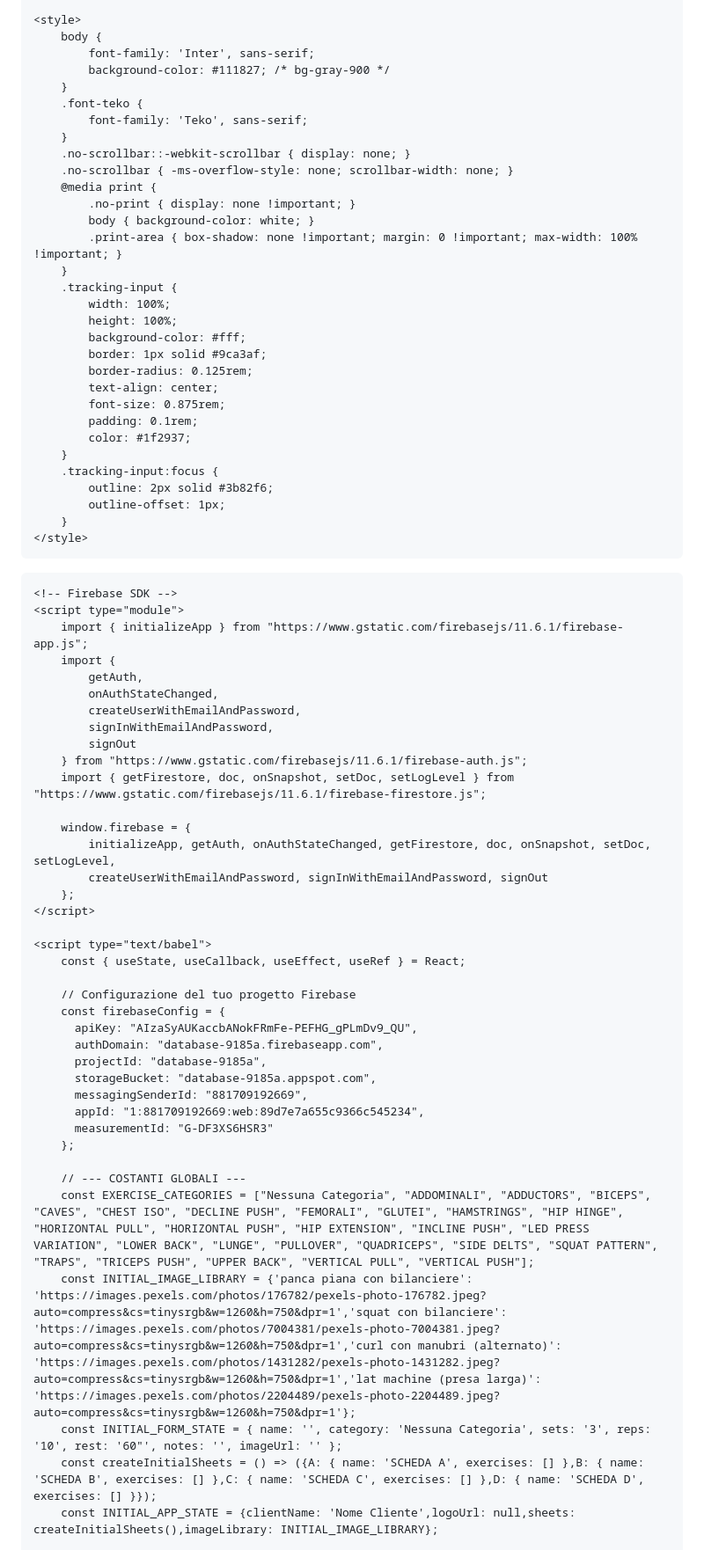
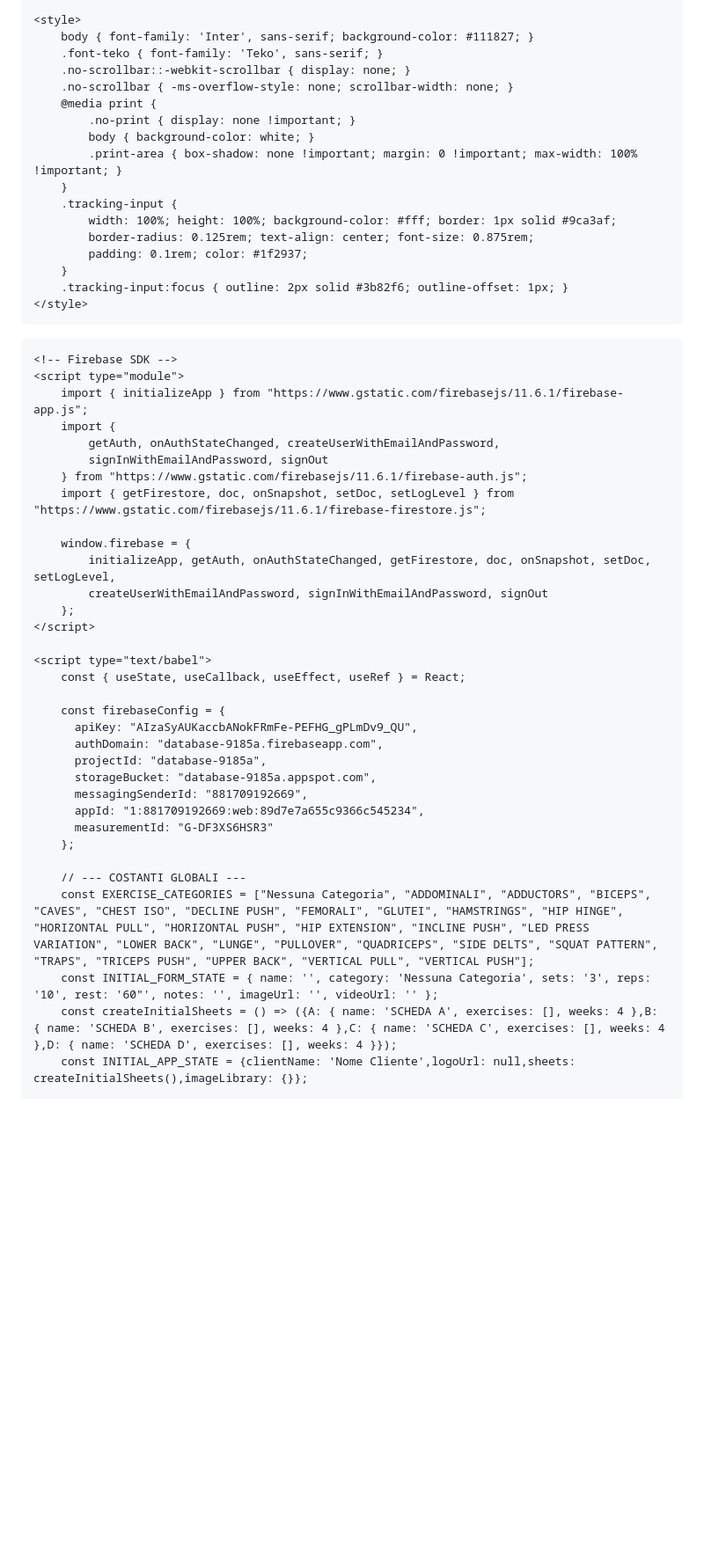
Before and after one commit to orazio11/applicazione-, a Markdown page: README.md, the part around one of its changes. Shown at 88% size. Rendered like a GitHub page; blank space fills up the shorter version.

```diff
--- a/README.md
+++ b/README.md
@@ -26,13 +26,8 @@
     <link href="https://fonts.googleapis.com/css2?family=Inter:wght@400;500;600;700&family=Teko:wght@400;500;600;700&display=swap" rel="stylesheet">
 
     <style>
-        body {
-            font-family: 'Inter', sans-serif;
-            background-color: #111827; /* bg-gray-900 */
-        }
-        .font-teko {
-            font-family: 'Teko', sans-serif;
-        }
+        body { font-family: 'Inter', sans-serif; background-color: #111827; }
+        .font-teko { font-family: 'Teko', sans-serif; }
         .no-scrollbar::-webkit-scrollbar { display: none; }
         .no-scrollbar { -ms-overflow-style: none; scrollbar-width: none; }
         @media print {
@@ -41,20 +36,11 @@
             .print-area { box-shadow: none !important; margin: 0 !important; max-width: 100% !important; }
         }
         .tracking-input {
-            width: 100%;
-            height: 100%;
-            background-color: #fff;
-            border: 1px solid #9ca3af;
-            border-radius: 0.125rem;
-            text-align: center;
-            font-size: 0.875rem;
-            padding: 0.1rem;
-            color: #1f2937;
+            width: 100%; height: 100%; background-color: #fff; border: 1px solid #9ca3af;
+            border-radius: 0.125rem; text-align: center; font-size: 0.875rem;
+            padding: 0.1rem; color: #1f2937;
         }
-        .tracking-input:focus {
-            outline: 2px solid #3b82f6;
-            outline-offset: 1px;
-        }
+        .tracking-input:focus { outline: 2px solid #3b82f6; outline-offset: 1px; }
     </style>
 </head>
 
@@ -65,11 +51,8 @@
     <script type="module">
         import { initializeApp } from "https://www.gstatic.com/firebasejs/11.6.1/firebase-app.js";
         import {
-            getAuth,
-            onAuthStateChanged,
-            createUserWithEmailAndPassword,
-            signInWithEmailAndPassword,
-            signOut
+            getAuth, onAuthStateChanged, createUserWithEmailAndPassword,
+            signInWithEmailAndPassword, signOut
         } from "https://www.gstatic.com/firebasejs/11.6.1/firebase-auth.js";
         import { getFirestore, doc, onSnapshot, setDoc, setLogLevel } from "https://www.gstatic.com/firebasejs/11.6.1/firebase-firestore.js";
 
@@ -82,7 +65,6 @@
     <script type="text/babel">
         const { useState, useCallback, useEffect, useRef } = React;
 
-        // Configurazione del tuo progetto Firebase
         const firebaseConfig = {
           apiKey: "AIzaSyAUKaccbANokFRmFe-PEFHG_gPLmDv9_QU",
           authDomain: "database-9185a.firebaseapp.com",
@@ -95,9 +77,8 @@
 
         // --- COSTANTI GLOBALI ---
         const EXERCISE_CATEGORIES = ["Nessuna Categoria", "ADDOMINALI", "ADDUCTORS", "BICEPS", "CAVES", "CHEST ISO", "DECLINE PUSH", "FEMORALI", "GLUTEI", "HAMSTRINGS", "HIP HINGE", "HORIZONTAL PULL", "HORIZONTAL PUSH", "HIP EXTENSION", "INCLINE PUSH", "LED PRESS VARIATION", "LOWER BACK", "LUNGE", "PULLOVER", "QUADRICEPS", "SIDE DELTS", "SQUAT PATTERN", "TRAPS", "TRICEPS PUSH", "UPPER BACK", "VERTICAL PULL", "VERTICAL PUSH"];
-        const INITIAL_IMAGE_LIBRARY = {'panca piana con bilanciere': 'https://images.pexels.com/photos/176782/pexels-photo-176782.jpeg?auto=compress&cs=tinysrgb&w=1260&h=750&dpr=1','squat con bilanciere': 'https://images.pexels.com/photos/7004381/pexels-photo-7004381.jpeg?auto=compress&cs=tinysrgb&w=1260&h=750&dpr=1','curl con manubri (alternato)': 'https://images.pexels.com/photos/1431282/pexels-photo-1431282.jpeg?auto=compress&cs=tinysrgb&w=1260&h=750&dpr=1','lat machine (presa larga)': 'https://images.pexels.com/photos/2204489/pexels-photo-2204489.jpeg?auto=compress&cs=tinysrgb&w=1260&h=750&dpr=1'};
-        const INITIAL_FORM_STATE = { name: '', category: 'Nessuna Categoria', sets: '3', reps: '10', rest: '60"', notes: '', imageUrl: '' };
-        const createInitialSheets = () => ({A: { name: 'SCHEDA A', exercises: [] },B: { name: 'SCHEDA B', exercises: [] },C: { name: 'SCHEDA C', exercises: [] },D: { name: 'SCHEDA D', exercises: [] }});
-        const INITIAL_APP_STATE = {clientName: 'Nome Cliente',logoUrl: null,sheets: createInitialSheets(),imageLibrary: INITIAL_IMAGE_LIBRARY};
+        const INITIAL_FORM_STATE = { name: '', category: 'Nessuna Categoria', sets: '3', reps: '10', rest: '60"', notes: '', imageUrl: '', videoUrl: '' };
+        const createInitialSheets = () => ({A: { name: 'SCHEDA A', exercises: [], weeks: 4 },B: { name: 'SCHEDA B', exercises: [], weeks: 4 },C: { name: 'SCHEDA C', exercises: [], weeks: 4 },D: { name: 'SCHEDA D', exercises: [], weeks: 4 }});
+        const INITIAL_APP_STATE = {clientName: 'Nome Cliente',logoUrl: null,sheets: createInitialSheets(),imageLibrary: {}};
 
         // --- COMPONENTI UI ATOMICI ---
```
Also changed, not shown: other parts of README.md (+68 -158 lines).
